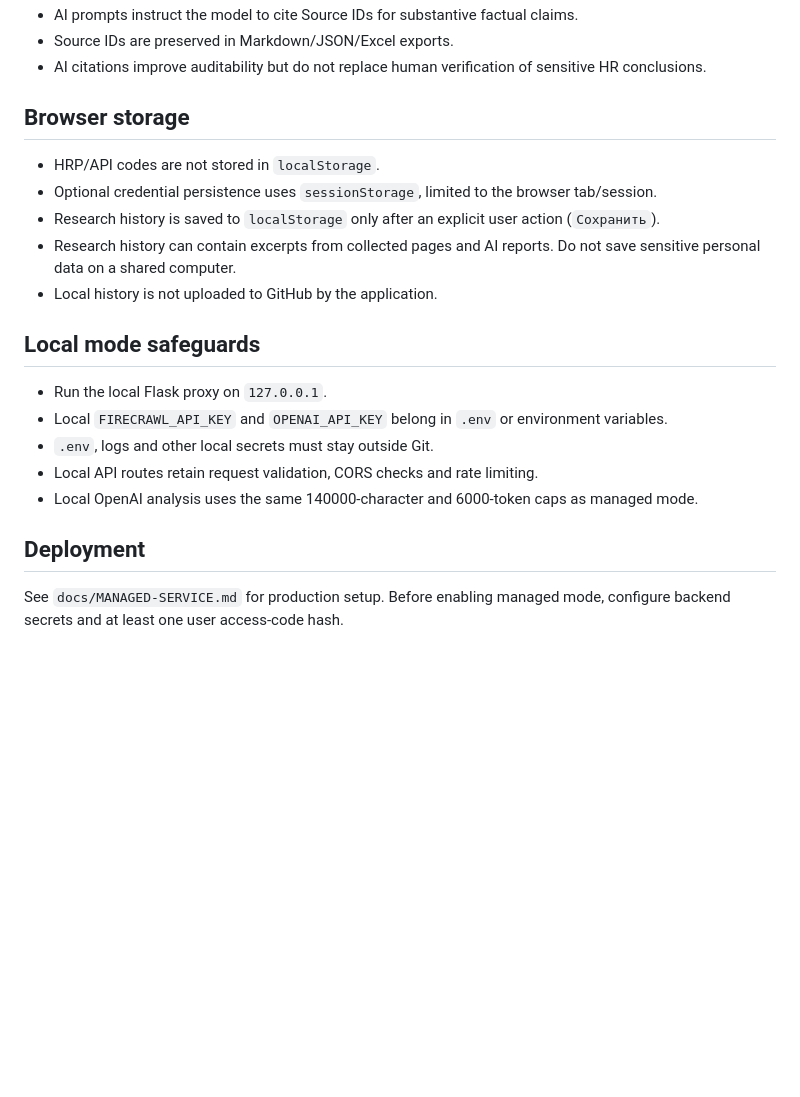
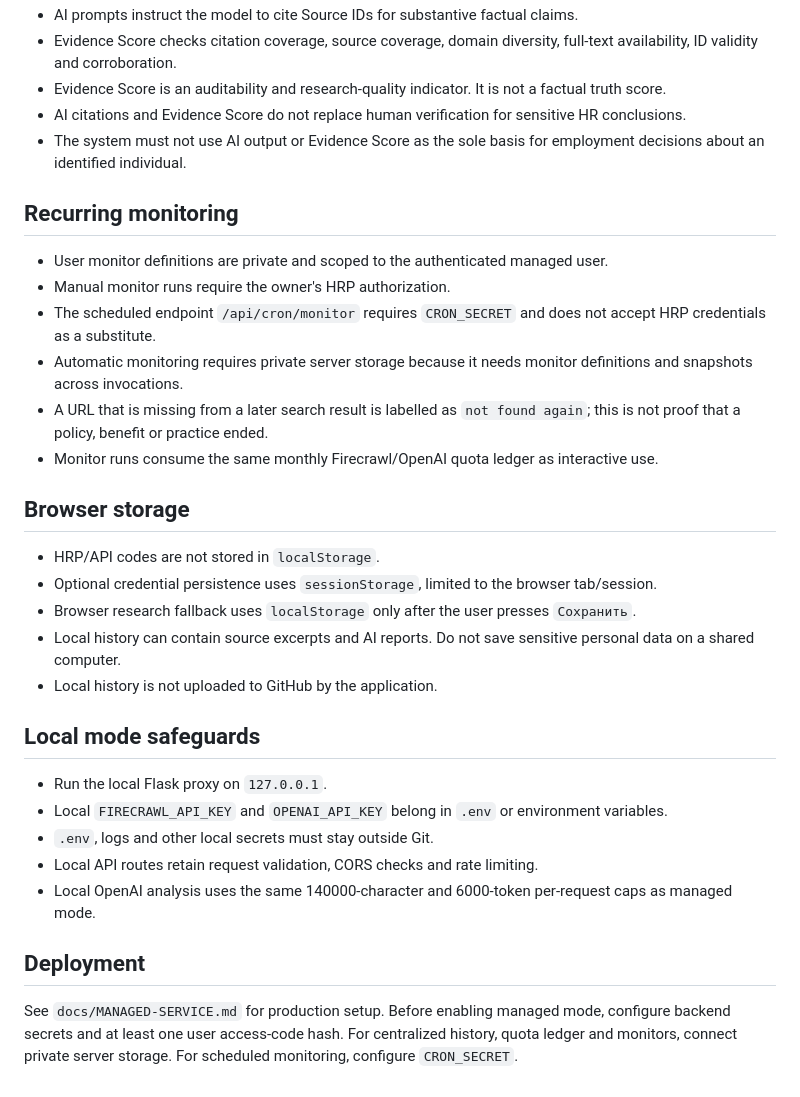
Before and after one commit to Aleksey341/HR_Pomoshnik, a Markdown page: SECURITY.md, the part around one of its changes. Rendered like a GitHub page; blank space fills up the shorter version.

```diff
--- a/SECURITY.md
+++ b/SECURITY.md
@@ -45,13 +64,24 @@ The current rate bucket is an in-memory serverless guard. It protects a warm run
 - AI prompts instruct the model to cite Source IDs for substantive factual claims.
-- Source IDs are preserved in Markdown/JSON/Excel exports.
-- AI citations improve auditability but do not replace human verification of sensitive HR conclusions.
+- Evidence Score checks citation coverage, source coverage, domain diversity, full-text availability, ID validity and corroboration.
+- Evidence Score is an auditability and research-quality indicator. It is not a factual truth score.
+- AI citations and Evidence Score do not replace human verification for sensitive HR conclusions.
+- The system must not use AI output or Evidence Score as the sole basis for employment decisions about an identified individual.
+
+## Recurring monitoring
+
+- User monitor definitions are private and scoped to the authenticated managed user.
+- Manual monitor runs require the owner's HRP authorization.
+- The scheduled endpoint `/api/cron/monitor` requires `CRON_SECRET` and does not accept HRP credentials as a substitute.
+- Automatic monitoring requires private server storage because it needs monitor definitions and snapshots across invocations.
+- A URL that is missing from a later search result is labelled as `not found again`; this is not proof that a policy, benefit or practice ended.
+- Monitor runs consume the same monthly Firecrawl/OpenAI quota ledger as interactive use.
 
 ## Browser storage
 
 - HRP/API codes are not stored in `localStorage`.
 - Optional credential persistence uses `sessionStorage`, limited to the browser tab/session.
-- Research history is saved to `localStorage` only after an explicit user action (`Сохранить`).
-- Research history can contain excerpts from collected pages and AI reports. Do not save sensitive personal data on a shared computer.
+- Browser research fallback uses `localStorage` only after the user presses `Сохранить`.
+- Local history can contain source excerpts and AI reports. Do not save sensitive personal data on a shared computer.
 - Local history is not uploaded to GitHub by the application.
 
 ## Local mode safeguards
@@ -60,8 +90,8 @@ The current rate bucket is an in-memory serverless guard. It protects a warm run
 - Local `FIRECRAWL_API_KEY` and `OPENAI_API_KEY` belong in `.env` or environment variables.
 - `.env`, logs and other local secrets must stay outside Git.
 - Local API routes retain request validation, CORS checks and rate limiting.
-- Local OpenAI analysis uses the same 140000-character and 6000-token caps as managed mode.
+- Local OpenAI analysis uses the same 140000-character and 6000-token per-request caps as managed mode.
 
 ## Deployment
 
-See `docs/MANAGED-SERVICE.md` for production setup. Before enabling managed mode, configure backend secrets and at least one user access-code hash.
+See `docs/MANAGED-SERVICE.md` for production setup. Before enabling managed mode, configure backend secrets and at least one user access-code hash. For centralized history, quota ledger and monitors, connect private server storage. For scheduled monitoring, configure `CRON_SECRET`.
```
Also changed, not shown: other parts of SECURITY.md (+27 -8 lines).
